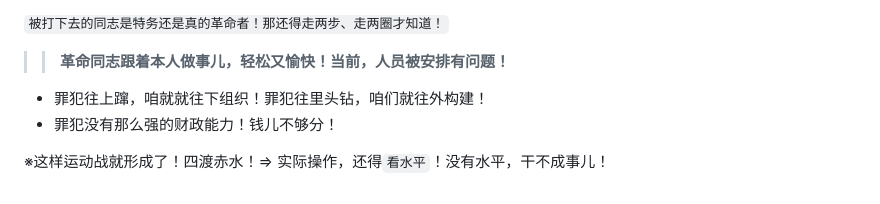
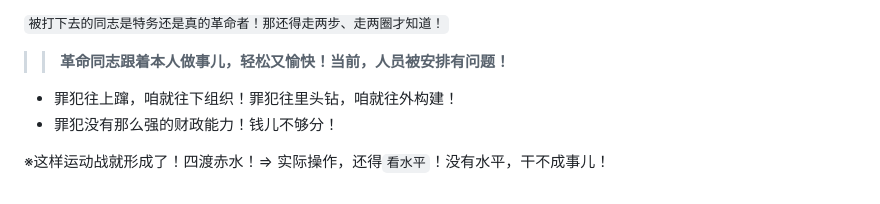
Before and after one commit to mininight/never-say-never, a Markdown page: README.md, the part around the change. Rendered like a GitHub page.

```diff
--- a/README.md
+++ b/README.md
@@ -296,7 +296,7 @@ Never Say Never
 
 >> **革命同志跟着本人做事儿，轻松又愉快！当前，人员被安排有问题！**
 
-* 罪犯往上蹿，咱就就往下组织！罪犯往里头钻，咱们就往外构建！
+* 罪犯往上蹿，咱就往下组织！罪犯往里头钻，咱就往外构建！
 * 罪犯没有那么强的财政能力！钱儿不够分！
 
 ※这样运动战就形成了！四渡赤水！=> 实际操作，还得``看水平``！没有水平，干不成事儿！
```
